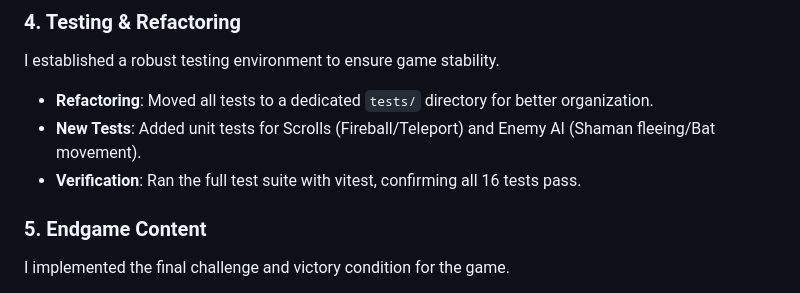
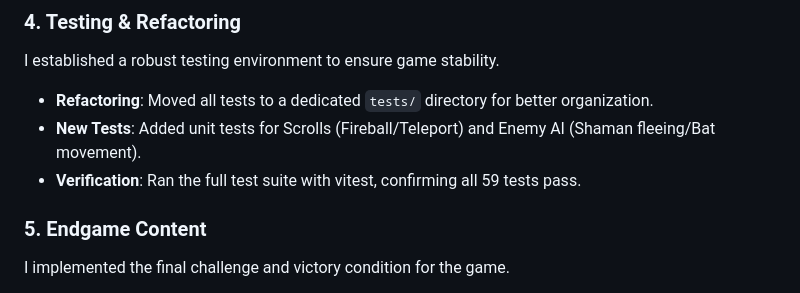
Before and after one commit to speedygfw/rougelike-vibe, a Markdown page: README.md, the part around the change. Drawn GitHub-style.

```diff
--- a/README.md
+++ b/README.md
@@ -94,7 +94,7 @@ I established a robust testing environment to ensure game stability.
 
 *   **Refactoring**: Moved all tests to a dedicated `tests/` directory for better organization.
 *   **New Tests**: Added unit tests for Scrolls (Fireball/Teleport) and Enemy AI (Shaman fleeing/Bat movement).
-*   **Verification**: Ran the full test suite with vitest, confirming all 16 tests pass.
+*   **Verification**: Ran the full test suite with vitest, confirming all 59 tests pass.
 
 ### 5. Endgame Content
 I implemented the final challenge and victory condition for the game.
```
